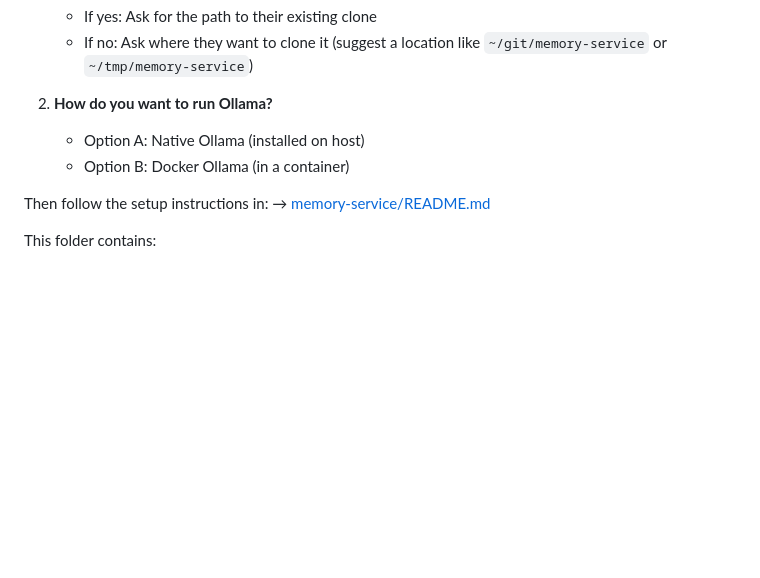
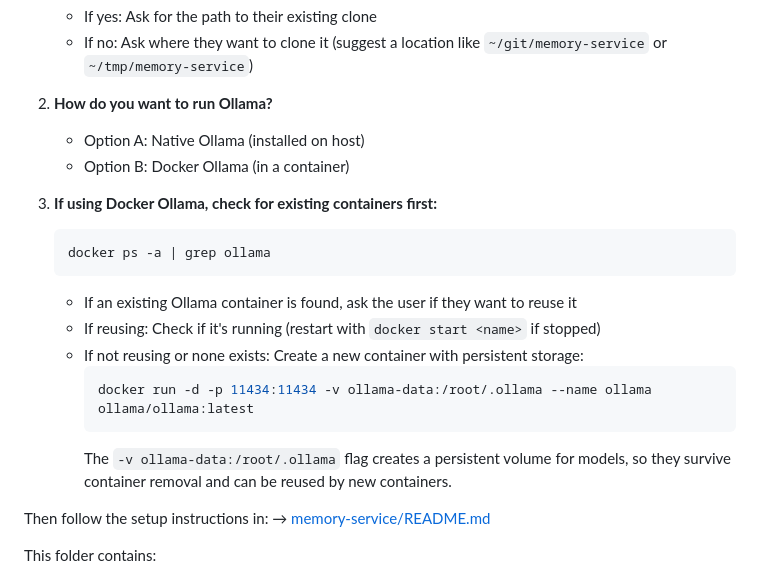
Before and after one commit to nihal-nm/cognitive-memory, a Markdown page: AGENTS.md, the part around the change. GitHub-like rendering; blank space fills up the shorter version.

````diff
--- a/AGENTS.md
+++ b/AGENTS.md
@@ -21,6 +21,18 @@ Before starting, **ask the user**:
 2. **How do you want to run Ollama?**
    - Option A: Native Ollama (installed on host)
    - Option B: Docker Ollama (in a container)
+
+3. **If using Docker Ollama, check for existing containers first:**
+   ```bash
+   docker ps -a | grep ollama
+   ```
+   - If an existing Ollama container is found, ask the user if they want to reuse it
+   - If reusing: Check if it's running (restart with `docker start <name>` if stopped)
+   - If not reusing or none exists: Create a new container with persistent storage:
+     ```bash
+     docker run -d -p 11434:11434 -v ollama-data:/root/.ollama --name ollama ollama/ollama:latest
+     ```
+     The `-v ollama-data:/root/.ollama` flag creates a persistent volume for models, so they survive container removal and can be reused by new containers.
 
 Then follow the setup instructions in:
 → [memory-service/README.md](memory-service/README.md)
````
Also changed, not shown: memory-service/README.md (+2 -2 lines).
